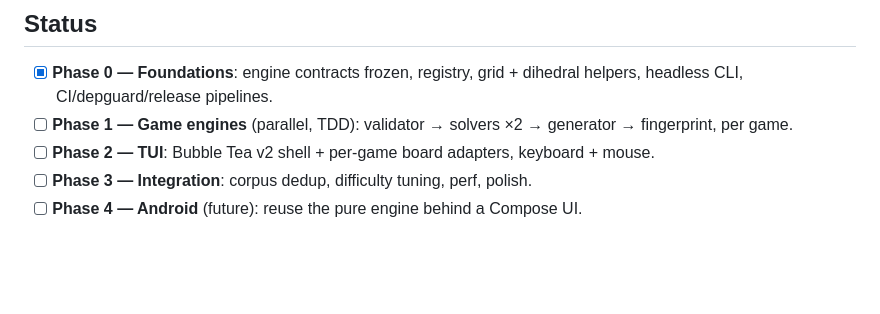
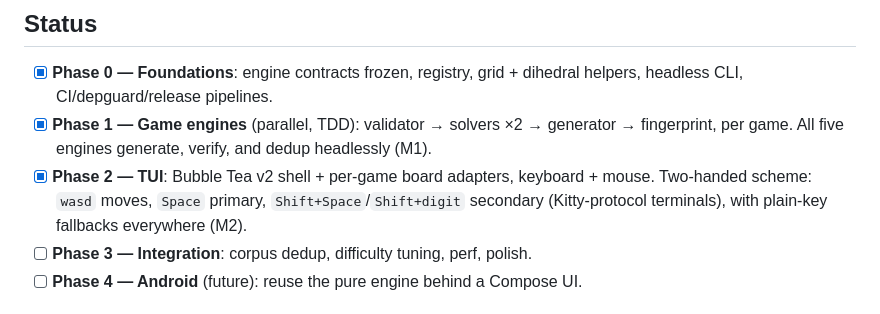
Before and after one commit to Jensen95/tui-games, a Markdown page: README.md, the part around the change. Rendered like a GitHub page; blank space fills up the shorter version.

Commit message:
docs: mark Phase 1 (M1) and Phase 2 (M2) complete in status
Co-Authored-By: Claude Fable 5 <noreply@anthropic.com>
Claude-Session: https://claude.ai/code/session_01NcR8cf89Mt52AYzNTkmTQb

```diff
--- a/README.md
+++ b/README.md
@@ -14,10 +14,13 @@ agent workflow used to build this repo.
 
 - [x] **Phase 0 — Foundations**: engine contracts frozen, registry, grid +
       dihedral helpers, headless CLI, CI/depguard/release pipelines.
-- [ ] **Phase 1 — Game engines** (parallel, TDD): validator → solvers ×2 →
-      generator → fingerprint, per game.
-- [ ] **Phase 2 — TUI**: Bubble Tea v2 shell + per-game board adapters,
-      keyboard + mouse.
+- [x] **Phase 1 — Game engines** (parallel, TDD): validator → solvers ×2 →
+      generator → fingerprint, per game. All five engines generate, verify,
+      and dedup headlessly (M1).
+- [x] **Phase 2 — TUI**: Bubble Tea v2 shell + per-game board adapters,
+      keyboard + mouse. Two-handed scheme: `wasd` moves, `Space` primary,
+      `Shift+Space`/`Shift+digit` secondary (Kitty-protocol terminals),
+      with plain-key fallbacks everywhere (M2).
 - [ ] **Phase 3 — Integration**: corpus dedup, difficulty tuning, perf, polish.
 - [ ] **Phase 4 — Android** (future): reuse the pure engine behind a Compose UI.
 
```
